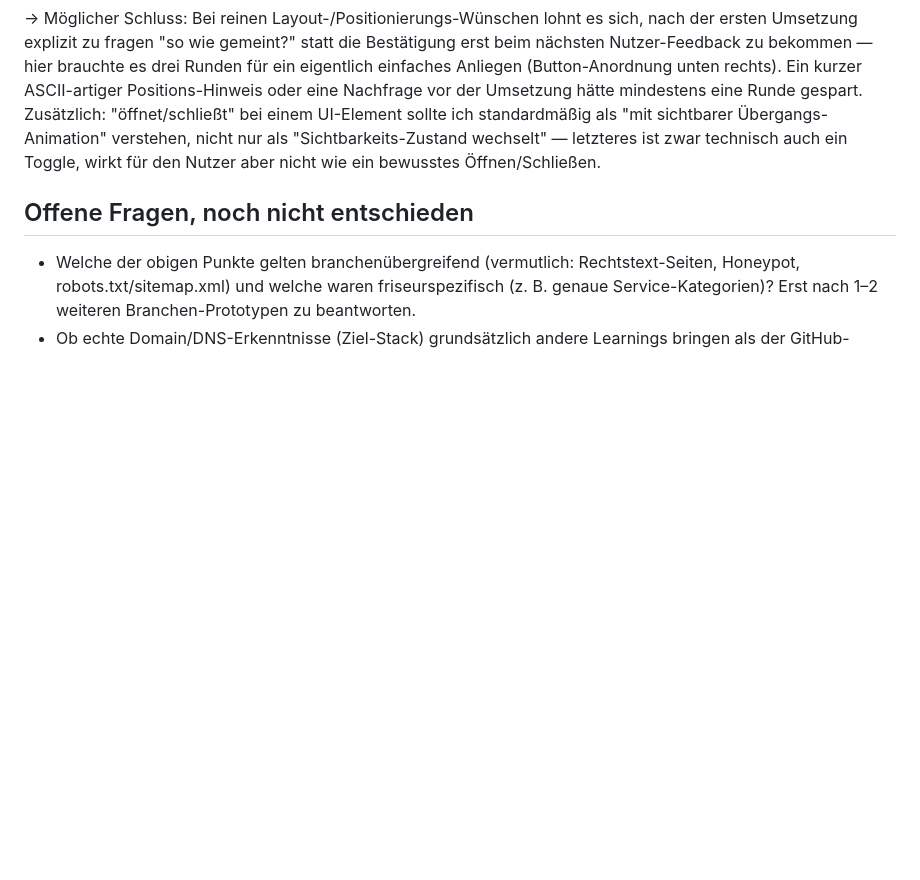
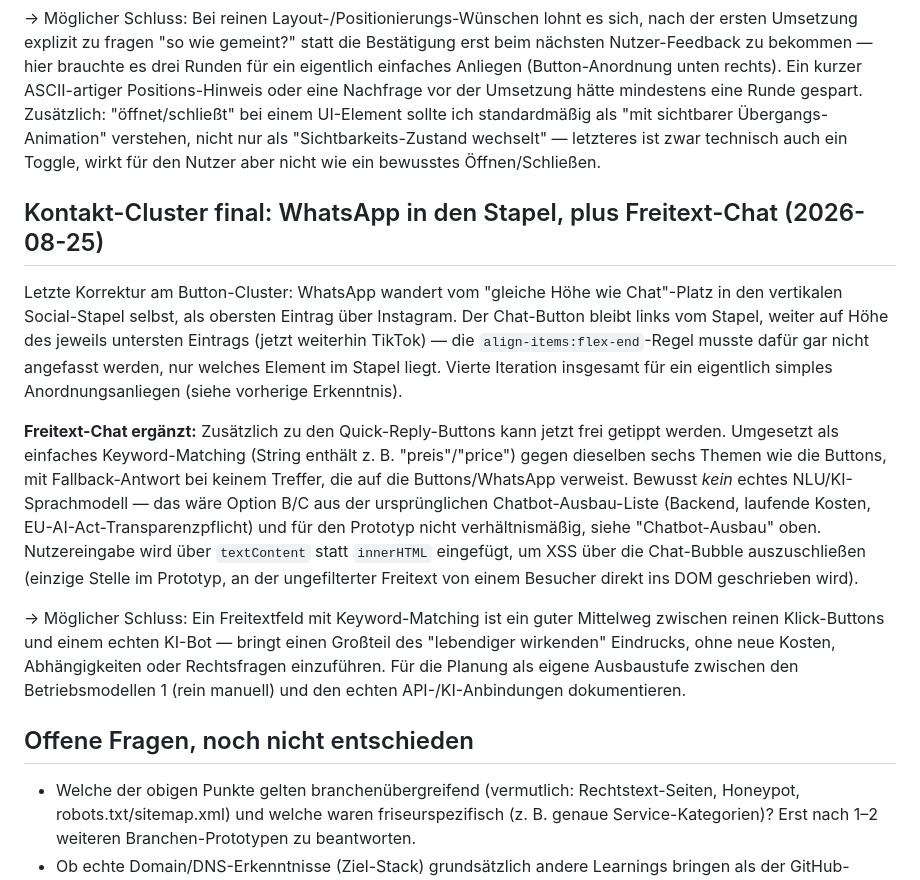
Before and after one commit to DandyLion22/website-builder-mas, a Markdown page: prototyp/erkenntnisse.md, the part around the change. GitHub-like rendering; blank space fills up the shorter version.

Commit message:
Erkenntnis zu finalem Button-Cluster und Freitext-Chat ergänzen
Co-Authored-By: Claude Sonnet 5 <noreply@anthropic.com>

```diff
--- a/prototyp/erkenntnisse.md
+++ b/prototyp/erkenntnisse.md
@@ -1016,6 +1016,36 @@ Animation" verstehen, nicht nur als "Sichtbarkeits-Zustand wechselt" —
 letzteres ist zwar technisch auch ein Toggle, wirkt für den Nutzer aber
 nicht wie ein bewusstes Öffnen/Schließen.
 
+## Kontakt-Cluster final: WhatsApp in den Stapel, plus Freitext-Chat (2026-08-25)
+
+Letzte Korrektur am Button-Cluster: WhatsApp wandert vom "gleiche Höhe
+wie Chat"-Platz in den vertikalen Social-Stapel selbst, als obersten
+Eintrag über Instagram. Der Chat-Button bleibt links vom Stapel, weiter
+auf Höhe des jeweils untersten Eintrags (jetzt weiterhin TikTok) — die
+`align-items:flex-end`-Regel musste dafür gar nicht angefasst werden,
+nur welches Element im Stapel liegt. Vierte Iteration insgesamt für ein
+eigentlich simples Anordnungsanliegen (siehe vorherige Erkenntnis).
+
+**Freitext-Chat ergänzt:** Zusätzlich zu den Quick-Reply-Buttons kann
+jetzt frei getippt werden. Umgesetzt als einfaches Keyword-Matching
+(String enthält z. B. "preis"/"price") gegen dieselben sechs Themen wie
+die Buttons, mit Fallback-Antwort bei keinem Treffer, die auf die
+Buttons/WhatsApp verweist. Bewusst *kein* echtes NLU/KI-Sprachmodell —
+das wäre Option B/C aus der ursprünglichen Chatbot-Ausbau-Liste
+(Backend, laufende Kosten, EU-AI-Act-Transparenzpflicht) und für den
+Prototyp nicht verhältnismäßig, siehe "Chatbot-Ausbau" oben. Nutzereingabe
+wird über `textContent` statt `innerHTML` eingefügt, um XSS über die
+Chat-Bubble auszuschließen (einzige Stelle im Prototyp, an der
+ungefilterter Freitext von einem Besucher direkt ins DOM geschrieben
+wird).
+
+→ Möglicher Schluss: Ein Freitextfeld mit Keyword-Matching ist ein
+guter Mittelweg zwischen reinen Klick-Buttons und einem echten KI-Bot —
+bringt einen Großteil des "lebendiger wirkenden" Eindrucks, ohne neue
+Kosten, Abhängigkeiten oder Rechtsfragen einzuführen. Für die Planung
+als eigene Ausbaustufe zwischen den Betriebsmodellen 1 (rein manuell)
+und den echten API-/KI-Anbindungen dokumentieren.
+
 ## Offene Fragen, noch nicht entschieden
 
 - Welche der obigen Punkte gelten branchenübergreifend (vermutlich:
```
